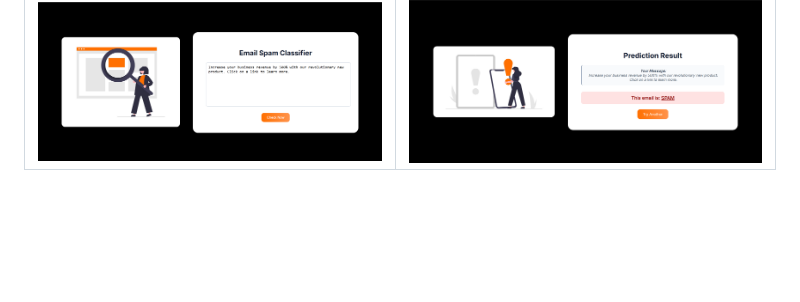
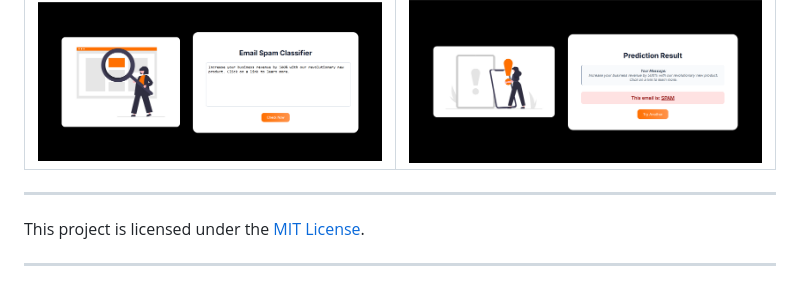
Before and after one commit to aditipatil38/SCAMDETEKT, a Markdown page: README.md, the part around the change. Drawn GitHub-style; blank space fills up the shorter version.

```diff
--- a/README.md
+++ b/README.md
@@ -123,3 +123,8 @@ Built as a full-stack data science project, it combines text preprocessing, feat
     </td>
   </tr>
 </table>
+
+***
+This project is licensed under the [MIT License](LICENSE).
+
+***
```
